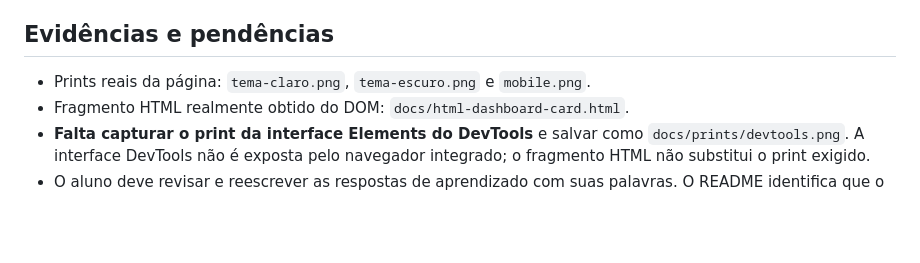
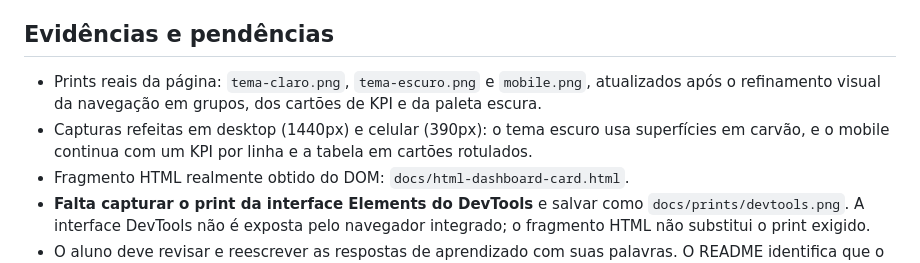
Before and after one commit to lmvv0o/afya-admin, a Markdown page: docs/verificacao.md, the part around the change. Drawn GitHub-style; blank space fills up the shorter version.

```diff
--- a/docs/verificacao.md
+++ b/docs/verificacao.md
@@ -60,7 +60,8 @@ Busca, Novo Projeto, exportação, cadastro e edição são apenas demonstrativo
 
 ## Evidências e pendências
 
-- Prints reais da página: `tema-claro.png`, `tema-escuro.png` e `mobile.png`.
+- Prints reais da página: `tema-claro.png`, `tema-escuro.png` e `mobile.png`, atualizados após o refinamento visual da navegação em grupos, dos cartões de KPI e da paleta escura.
+- Capturas refeitas em desktop (1440px) e celular (390px): o tema escuro usa superfícies em carvão, e o mobile continua com um KPI por linha e a tabela em cartões rotulados.
 - Fragmento HTML realmente obtido do DOM: `docs/html-dashboard-card.html`.
 - **Falta capturar o print da interface Elements do DevTools** e salvar como `docs/prints/devtools.png`. A interface DevTools não é exposta pelo navegador integrado; o fragmento HTML não substitui o print exigido.
 - O aluno deve revisar e reescrever as respostas de aprendizado com suas palavras. O README identifica que o desenvolvimento e as explicações foram assistidos.
```
Also changed, not shown: README.md (+2 -0 lines), docs/prints/mobile.png, docs/prints/tema-claro.png, docs/prints/tema-escuro.png, 3 other files.
